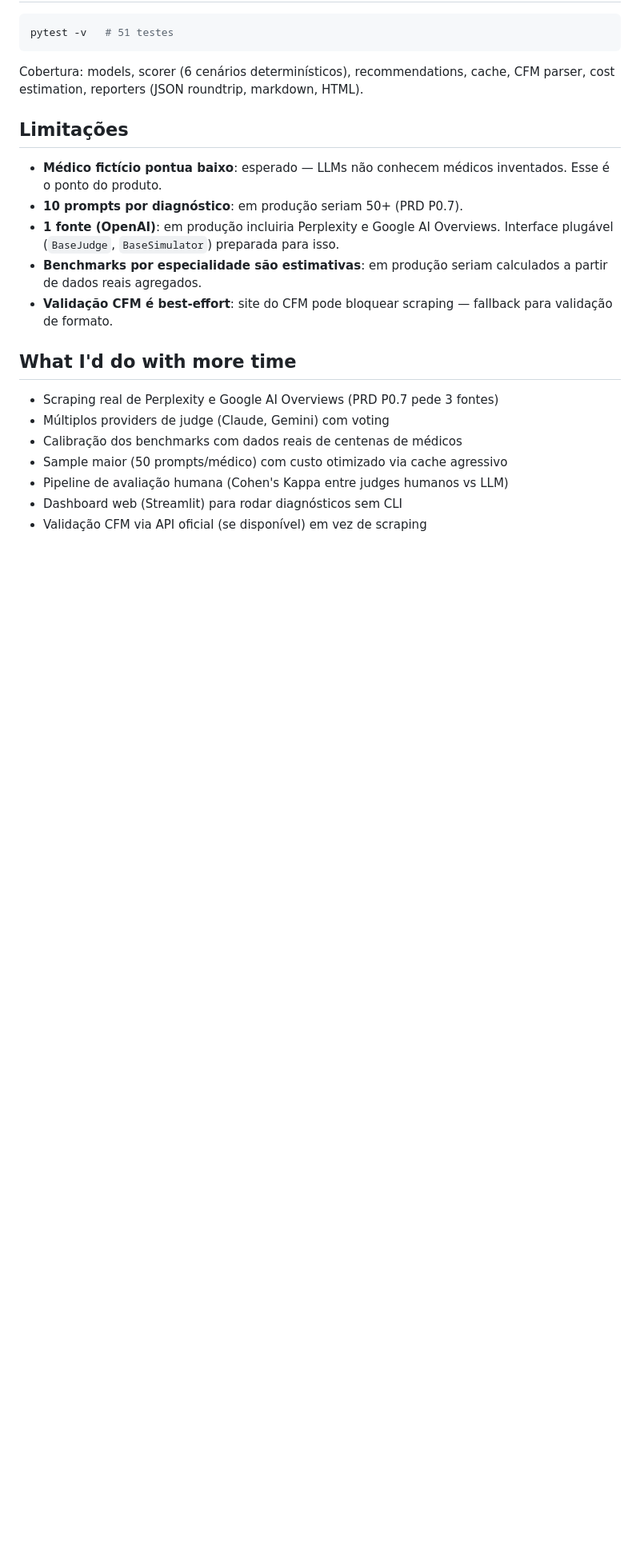
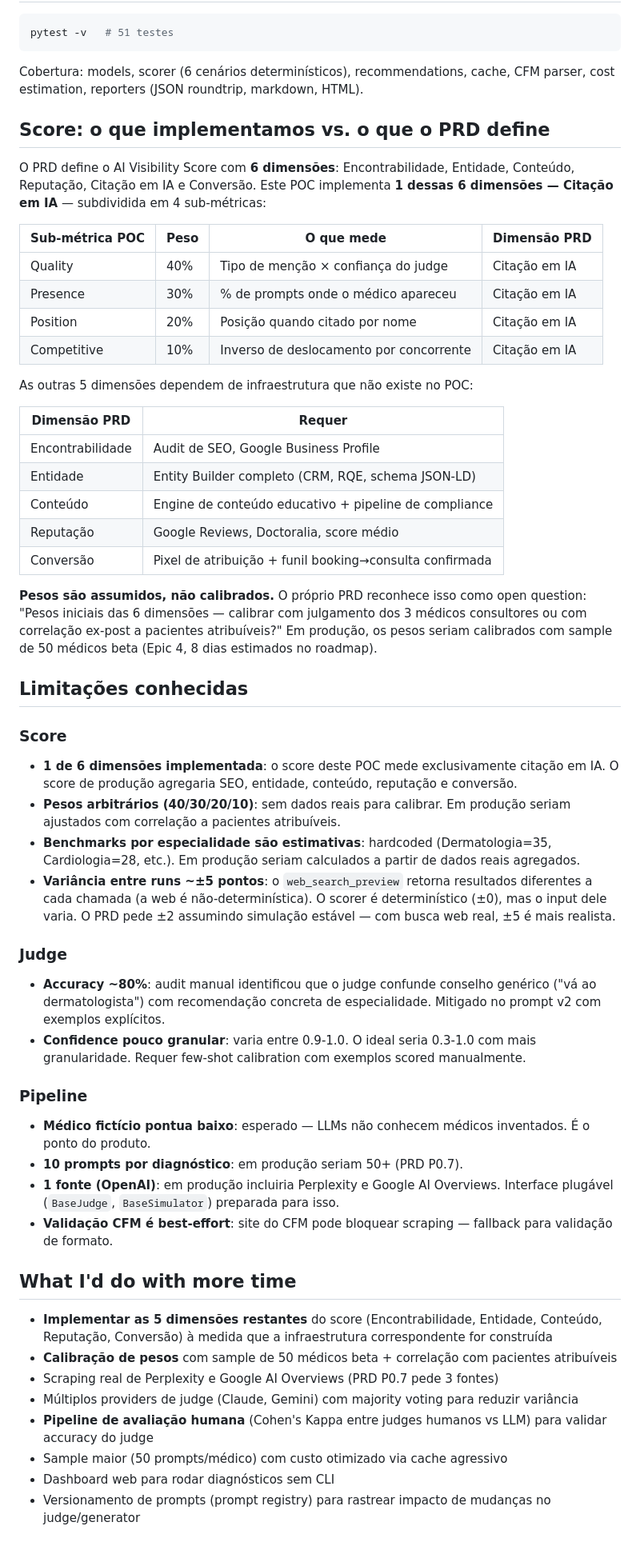
Before and after one commit to raphaelfq/ai-doctor-visibility, a Markdown page: README.md, the part around the change. Shown at 80% size. GitHub-like rendering; blank space fills up the shorter version.

Commit message:
docs: document score limitations and PRD alignment (6 dimensions vs 1 implemented)
POC implements 1 of 6 PRD dimensions (AI Citation), subdivided into 4 sub-metrics.
Documents: arbitrary weights, ±5pts variance from web search, judge accuracy ~80%,
and why the remaining 5 dimensions require infrastructure not in scope for POC.

Co-Authored-By: Claude Opus 4.6 (1M context) <noreply@anthropic.com>

```diff
--- a/README.md
+++ b/README.md
@@ -133,20 +133,54 @@ pytest -v   # 51 testes
 
 Cobertura: models, scorer (6 cenários determinísticos), recommendations, cache, CFM parser, cost estimation, reporters (JSON roundtrip, markdown, HTML).
 
-## Limitações
+## Score: o que implementamos vs. o que o PRD define
 
-- **Médico fictício pontua baixo**: esperado — LLMs não conhecem médicos inventados. Esse é o ponto do produto.
+O PRD define o AI Visibility Score com **6 dimensões**: Encontrabilidade, Entidade, Conteúdo, Reputação, Citação em IA e Conversão. Este POC implementa **1 dessas 6 dimensões — Citação em IA** — subdividida em 4 sub-métricas:
+
+| Sub-métrica POC | Peso | O que mede | Dimensão PRD |
+|---|---|---|---|
+| Quality | 40% | Tipo de menção × confiança do judge | Citação em IA |
+| Presence | 30% | % de prompts onde o médico apareceu | Citação em IA |
+| Position | 20% | Posição quando citado por nome | Citação em IA |
+| Competitive | 10% | Inverso de deslocamento por concorrente | Citação em IA |
+
+As outras 5 dimensões dependem de infraestrutura que não existe no POC:
+
+| Dimensão PRD | Requer |
+|---|---|
+| Encontrabilidade | Audit de SEO, Google Business Profile |
+| Entidade | Entity Builder completo (CRM, RQE, schema JSON-LD) |
+| Conteúdo | Engine de conteúdo educativo + pipeline de compliance |
+| Reputação | Google Reviews, Doctoralia, score médio |
+| Conversão | Pixel de atribuição + funil booking→consulta confirmada |
+
+**Pesos são assumidos, não calibrados.** O próprio PRD reconhece isso como open question: "Pesos iniciais das 6 dimensões — calibrar com julgamento dos 3 médicos consultores ou com correlação ex-post a pacientes atribuíveis?" Em produção, os pesos seriam calibrados com sample de 50 médicos beta (Epic 4, 8 dias estimados no roadmap).
+
+## Limitações conhecidas
+
+### Score
+- **1 de 6 dimensões implementada**: o score deste POC mede exclusivamente citação em IA. O score de produção agregaria SEO, entidade, conteúdo, reputação e conversão.
+- **Pesos arbitrários (40/30/20/10)**: sem dados reais para calibrar. Em produção seriam ajustados com correlação a pacientes atribuíveis.
+- **Benchmarks por especialidade são estimativas**: hardcoded (Dermatologia=35, Cardiologia=28, etc.). Em produção seriam calculados a partir de dados reais agregados.
+- **Variância entre runs ~±5 pontos**: o `web_search_preview` retorna resultados diferentes a cada chamada (a web é não-determinística). O scorer é determinístico (±0), mas o input dele varia. O PRD pede ±2 assumindo simulação estável — com busca web real, ±5 é mais realista.
+
+### Judge
+- **Accuracy ~80%**: audit manual identificou que o judge confunde conselho genérico ("vá ao dermatologista") com recomendação concreta de especialidade. Mitigado no prompt v2 com exemplos explícitos.
+- **Confidence pouco granular**: varia entre 0.9-1.0. O ideal seria 0.3-1.0 com mais granularidade. Requer few-shot calibration com exemplos scored manualmente.
+
+### Pipeline
+- **Médico fictício pontua baixo**: esperado — LLMs não conhecem médicos inventados. É o ponto do produto.
 - **10 prompts por diagnóstico**: em produção seriam 50+ (PRD P0.7).
 - **1 fonte (OpenAI)**: em produção incluiria Perplexity e Google AI Overviews. Interface plugável (`BaseJudge`, `BaseSimulator`) preparada para isso.
-- **Benchmarks por especialidade são estimativas**: em produção seriam calculados a partir de dados reais agregados.
 - **Validação CFM é best-effort**: site do CFM pode bloquear scraping — fallback para validação de formato.
 
 ## What I'd do with more time
 
+- **Implementar as 5 dimensões restantes** do score (Encontrabilidade, Entidade, Conteúdo, Reputação, Conversão) à medida que a infraestrutura correspondente for construída
+- **Calibração de pesos** com sample de 50 médicos beta + correlação com pacientes atribuíveis
 - Scraping real de Perplexity e Google AI Overviews (PRD P0.7 pede 3 fontes)
-- Múltiplos providers de judge (Claude, Gemini) com voting
-- Calibração dos benchmarks com dados reais de centenas de médicos
+- Múltiplos providers de judge (Claude, Gemini) com majority voting para reduzir variância
+- **Pipeline de avaliação humana** (Cohen's Kappa entre judges humanos vs LLM) para validar accuracy do judge
 - Sample maior (50 prompts/médico) com custo otimizado via cache agressivo
-- Pipeline de avaliação humana (Cohen's Kappa entre judges humanos vs LLM)
-- Dashboard web (Streamlit) para rodar diagnósticos sem CLI
-- Validação CFM via API oficial (se disponível) em vez de scraping
+- Dashboard web para rodar diagnósticos sem CLI
+- Versionamento de prompts (prompt registry) para rastrear impacto de mudanças no judge/generator
```
